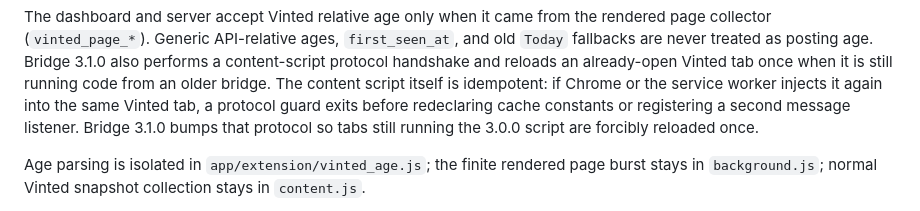
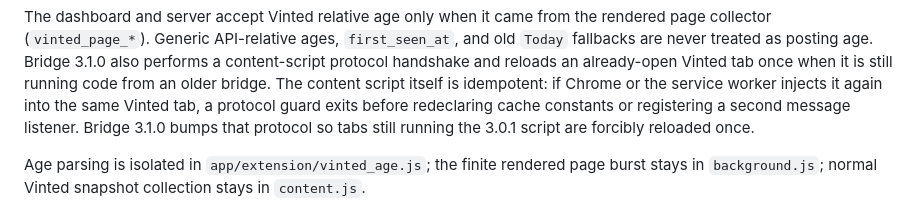
Before and after one commit to tpepels/vinted-dashboard, a Markdown page: README.md, the part around the change. Rendered like a GitHub page.

Commit message:
Clarify bridge 3.1 content-protocol upgrade

```diff
--- a/README.md
+++ b/README.md
@@ -171,7 +171,7 @@ already-open Vinted tab once when it is still running code from an older bridge.
 The content script itself is idempotent: if Chrome or the service worker injects
 it again into the same Vinted tab, a protocol guard exits before redeclaring
 cache constants or registering a second message listener. Bridge 3.1.0 bumps
-that protocol so tabs still running the 3.0.0 script are forcibly reloaded once.
+that protocol so tabs still running the 3.0.1 script are forcibly reloaded once.
 
 
 Age parsing is isolated in `app/extension/vinted_age.js`; the finite rendered
```
